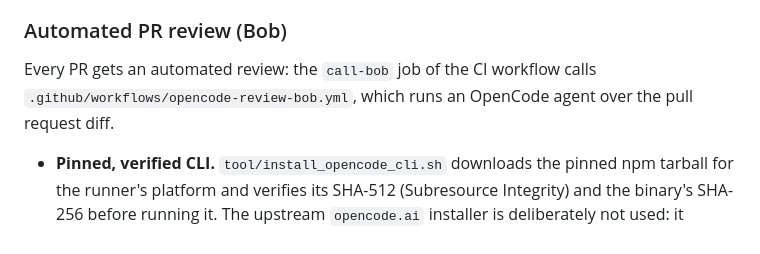
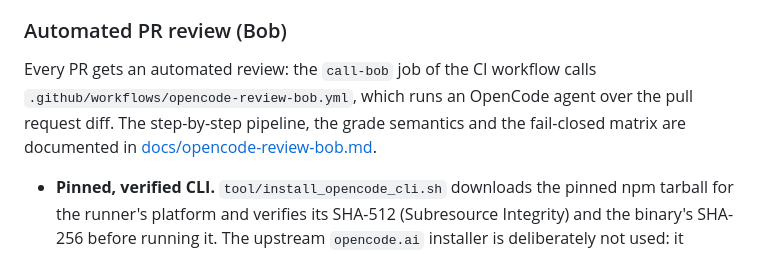
Before and after one commit to diogo10/VitaFolderMobile, a Markdown page: README.md, the part around the change. GitHub-like rendering.

```diff
--- a/README.md
+++ b/README.md
@@ -231,7 +231,9 @@ endpoint.
 
 Every PR gets an automated review: the `call-bob` job of the CI workflow
 calls `.github/workflows/opencode-review-bob.yml`, which runs an OpenCode
-agent over the pull request diff.
+agent over the pull request diff. The step-by-step pipeline, the grade
+semantics and the fail-closed matrix are documented in
+[docs/opencode-review-bob.md](docs/opencode-review-bob.md).
 
 - **Pinned, verified CLI.** `tool/install_opencode_cli.sh` downloads the
   pinned npm tarball for the runner's platform and verifies its SHA-512
```
Also changed, not shown: docs/opencode-review-bob.md (added, +248 -0 lines).
